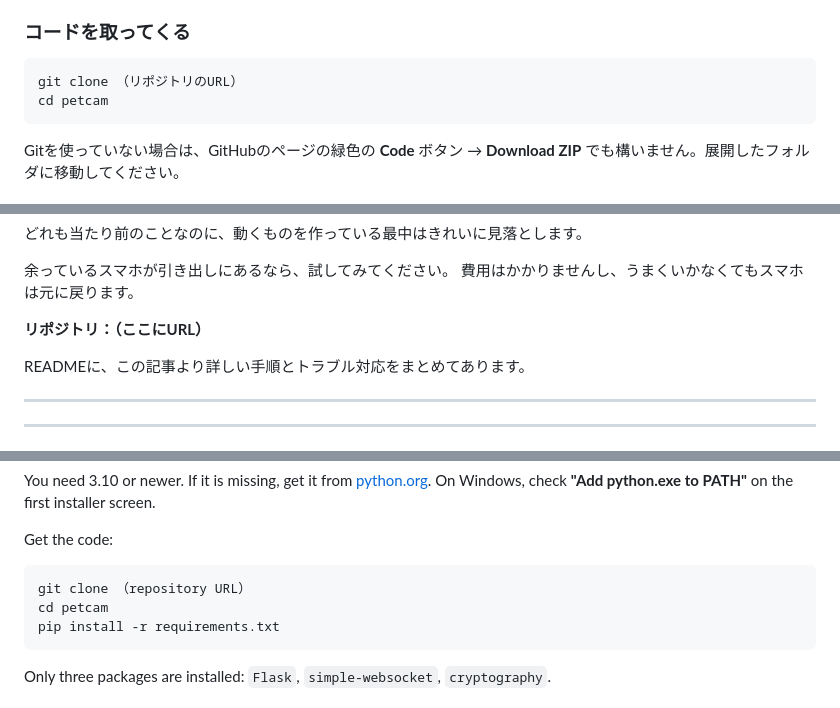
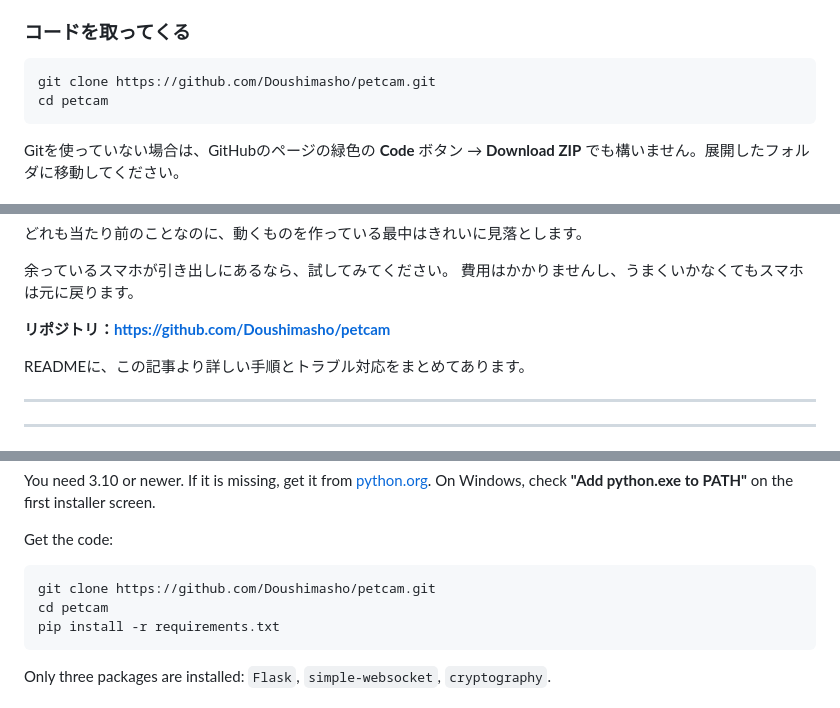
Before and after one commit to Doushimasho/petcam, a Markdown page: docs/note_article.md, 3 parts joined by grey strips. Drawn GitHub-style.

Commit message:
記事にリポジトリのURLを記入
Co-Authored-By: Claude Opus 5 <noreply@anthropic.com>

````diff
--- a/docs/note_article.md
+++ b/docs/note_article.md
@@ -63,7 +63,7 @@ Windowsでインストールするときは、最初の画面の
 ### コードを取ってくる
 
 ```bash
-git clone （リポジトリのURL）
+git clone https://github.com/Doushimasho/petcam.git
 cd petcam
 ```
 
@@ -273,7 +273,7 @@ JavaScriptがキャッシュされていたこと、そして
 余っているスマホが引き出しにあるなら、試してみてください。
 費用はかかりませんし、うまくいかなくてもスマホは元に戻ります。
 
-**リポジトリ：（ここにURL）**
+**リポジトリ：https://github.com/Doushimasho/petcam**
 
 READMEに、この記事より詳しい手順とトラブル対応をまとめてあります。
 
@@ -331,7 +331,7 @@ On Windows, check **"Add python.exe to PATH"** on the first installer screen.
 Get the code:
 
 ```bash
-git clone （repository URL）
+git clone https://github.com/Doushimasho/petcam.git
 cd petcam
 pip install -r requirements.txt
 ```
````
Also changed, not shown: other parts of docs/note_article.md (+1 -1 lines).
